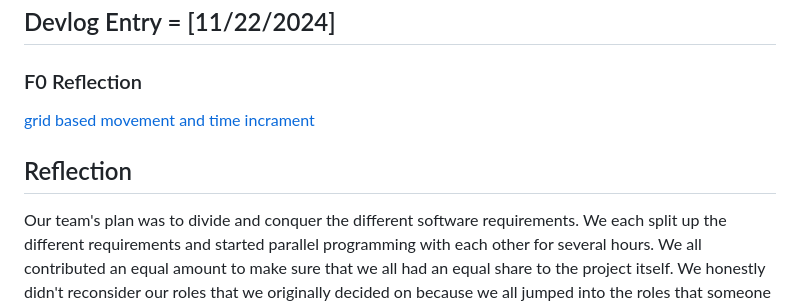
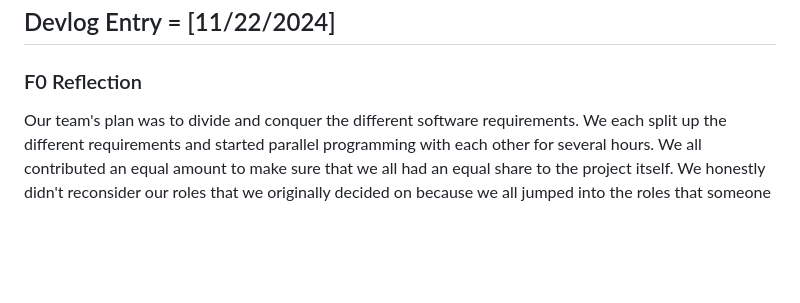
Before and after one commit to phoebila/121-Final-Project, a Markdown page: README.md, the part around the change. Rendered like a GitHub page; blank space fills up the shorter version.

```diff
--- a/README.md
+++ b/README.md
@@ -6,9 +6,6 @@ This is the CMPM121 final project repository
 
 ### F0 Reflection
 
-[grid based movement and time incrament](https://youtu.be/42cXXa04Pog)
-
-## Reflection
 Our team's plan was to divide and conquer the different software requirements. We each split up the different requirements and started parallel programming with each other for several hours. We all contributed an equal amount to make sure that we all had an equal share to the project itself. We honestly didn't reconsider our roles that we originally decided on because we all jumped into the roles that someone else needed, so our roles ended up existing as delagated responsibilities rather than restrictive jobs for each person. As we all worked on different software requirements, when some people on the team finished, they then helped those with requirements that were giving them trouble. Our outlook changed from simply dividing the work up by part, to using that notion as an initial goal for each person, and grouping up as needed to finish the whole project. Helping each other in each aspect of the software requirements allowed us to understand each aspect of the project. Finally we all sat together and merged all our aspects from our branches to make sure it all meshed and worked together well and tied logic from our various requirements together. Being that each person had looked at all the other team member's code, it was easier for us to tie together all of our hard work at the end.
 
 ## Devlog Entry = [11/21/2024]
```
